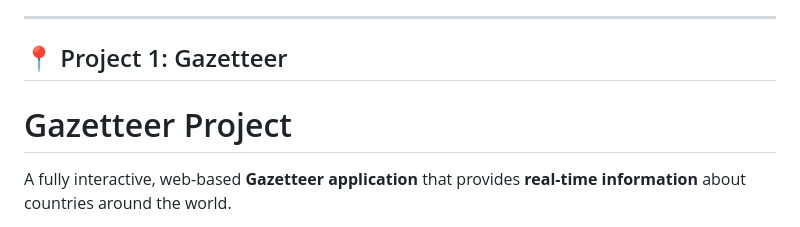
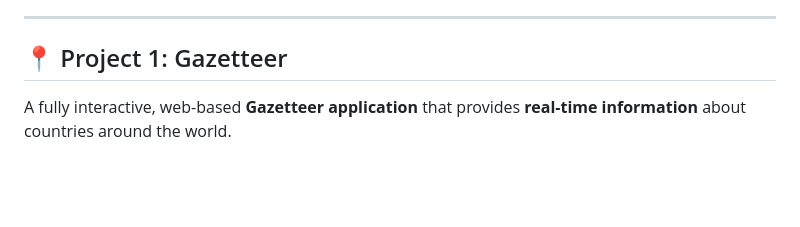
Before and after one commit to Kenny-Harper/kennyHarper, a Markdown page: README.md, the part around the change. Rendered like a GitHub page; blank space fills up the shorter version.

```diff
--- a/README.md
+++ b/README.md
@@ -6,8 +6,6 @@ Each project demonstrates different skills in PHP, JavaScript, AJAX, APIs, and f
 ---
 
 ## 📍 Project 1: Gazetteer
-
-# Gazetteer Project
 
 A fully interactive, web-based **Gazetteer application** that provides **real-time information** about countries around the world.
 
```
